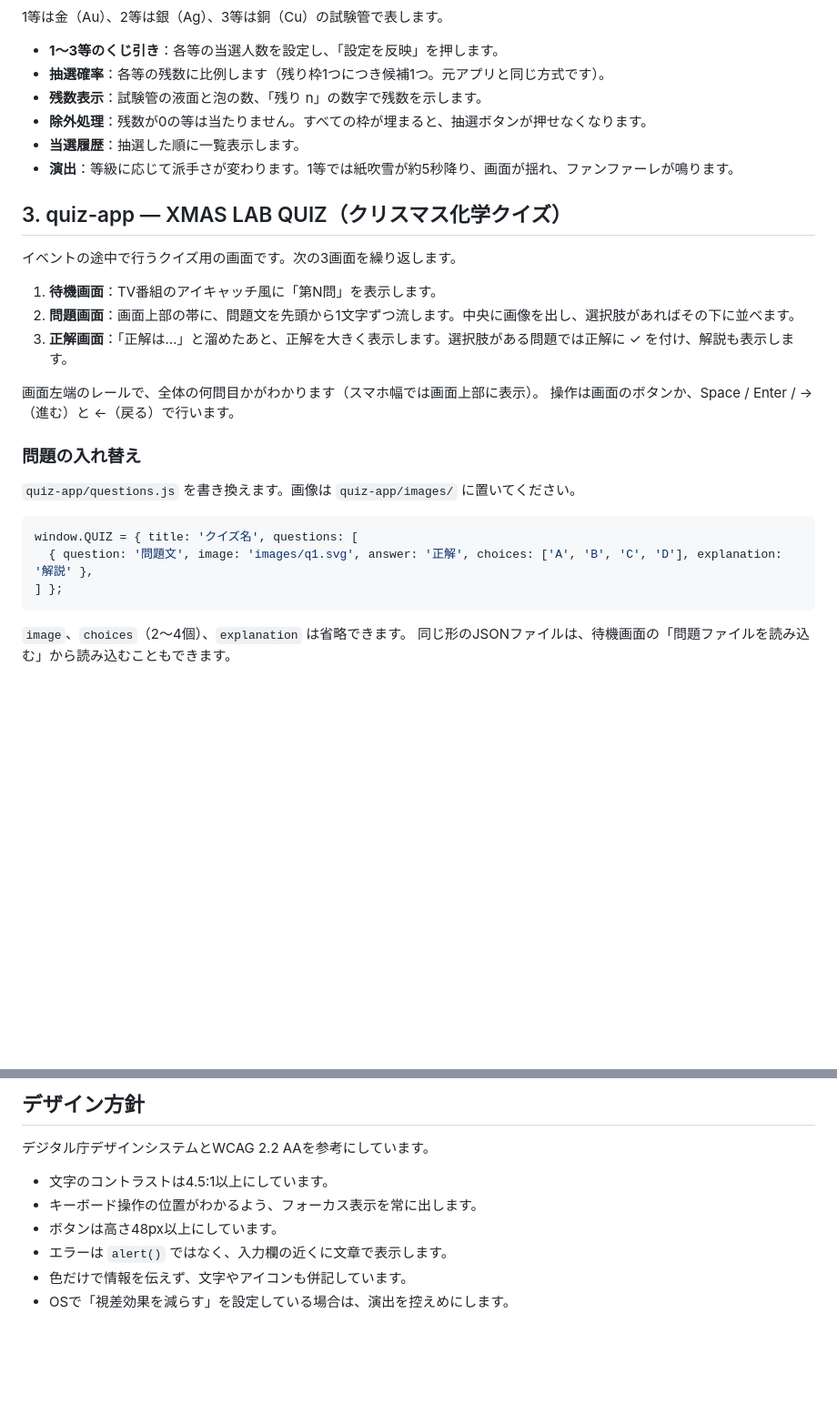
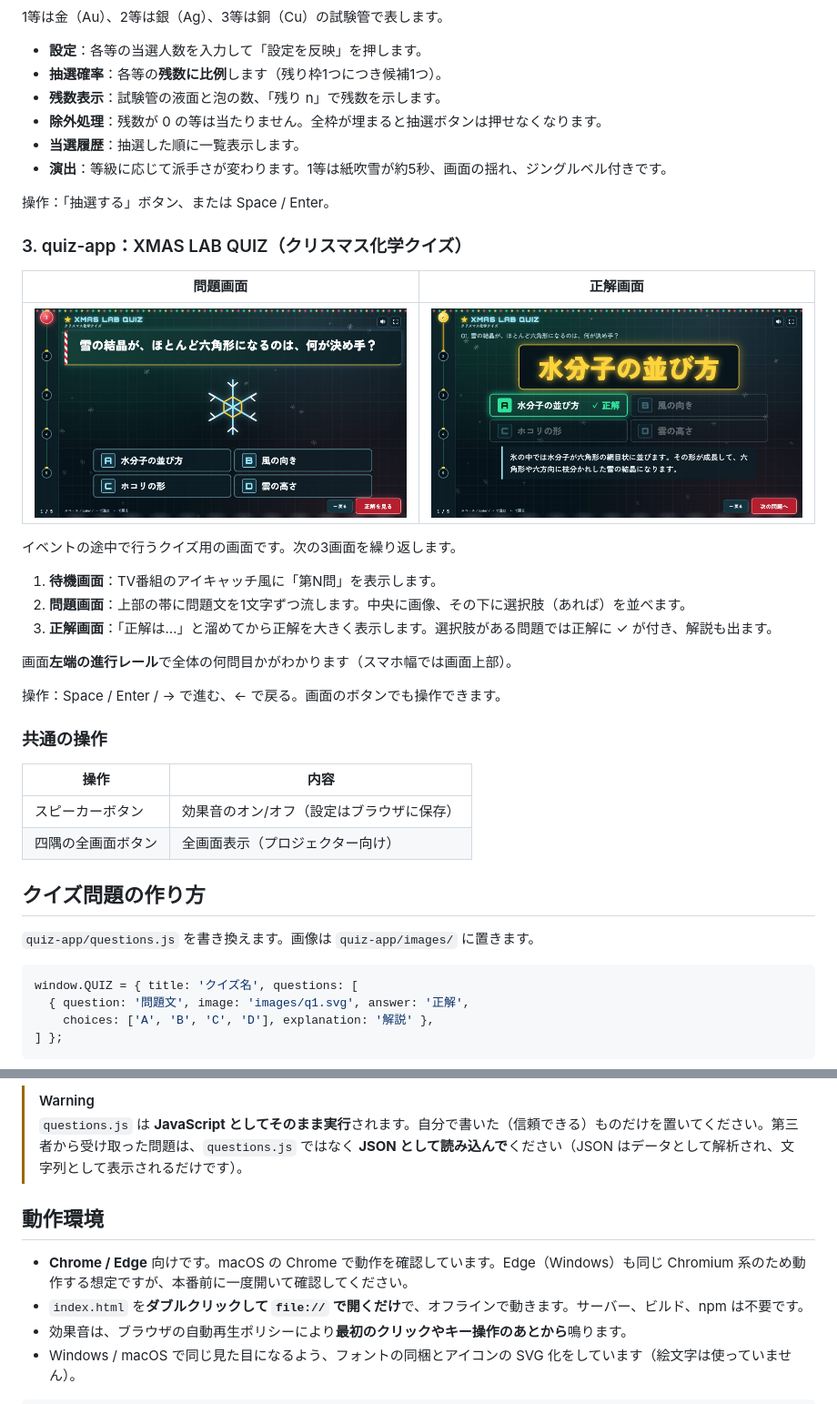
Before and after one commit to keigo-enomoto/xmas_chemical_bingo, a Markdown page: README.md, 2 parts joined by grey strips. Shown at 91% size. Drawn GitHub-style; pictures changed too: docs/screenshots/quiz-answer.jpg (added), docs/screenshots/quiz-question.jpg (added); blank space fills up the shorter version.

````diff
--- a/README.md
+++ b/README.md
@@ -18,30 +45,42 @@ HTML / CSS / JavaScript のみで作っており、ビルドは不要です。`i
 1等は金（Au）、2等は銀（Ag）、3等は銅（Cu）の試験管で表します。
 
-- **1〜3等のくじ引き**：各等の当選人数を設定し、「設定を反映」を押します。
-- **抽選確率**：各等の残数に比例します（残り枠1つにつき候補1つ。元アプリと同じ方式です）。
-- **残数表示**：試験管の液面と泡の数、「残り n」の数字で残数を示します。
-- **除外処理**：残数が0の等は当たりません。すべての枠が埋まると、抽選ボタンが押せなくなります。
+- **設定**：各等の当選人数を入力して「設定を反映」を押します。
+- **抽選確率**：各等の**残数に比例**します（残り枠1つにつき候補1つ）。
+- **残数表示**：試験管の液面と泡の数、「残り n」で残数を示します。
+- **除外処理**：残数が 0 の等は当たりません。全枠が埋まると抽選ボタンは押せなくなります。
 - **当選履歴**：抽選した順に一覧表示します。
-- **演出**：等級に応じて派手さが変わります。1等では紙吹雪が約5秒降り、画面が揺れ、ファンファーレが鳴ります。
+- **演出**：等級に応じて派手さが変わります。1等は紙吹雪が約5秒、画面の揺れ、ジングルベル付きです。
 
-## 3. quiz-app — XMAS LAB QUIZ（クリスマス化学クイズ）
+操作：「抽選する」ボタン、または Space / Enter。
+
+### 3. quiz-app：XMAS LAB QUIZ（クリスマス化学クイズ）
+| 問題画面 | 正解画面 |
+|---|---|
+| ![question](docs/screenshots/quiz-question.jpg) | ![answer](docs/screenshots/quiz-answer.jpg) |
+
 イベントの途中で行うクイズ用の画面です。次の3画面を繰り返します。
 
 1. **待機画面**：TV番組のアイキャッチ風に「第N問」を表示します。
-2. **問題画面**：画面上部の帯に、問題文を先頭から1文字ずつ流します。中央に画像を出し、選択肢があればその下に並べます。
-3. **正解画面**：「正解は…」と溜めたあと、正解を大きく表示します。選択肢がある問題では正解に ✓ を付け、解説も表示します。
+2. **問題画面**：上部の帯に問題文を1文字ずつ流します。中央に画像、その下に選択肢（あれば）を並べます。
+3. **正解画面**：「正解は…」と溜めてから正解を大きく表示します。選択肢がある問題では正解に ✓ が付き、解説も出ます。
 
-画面左端のレールで、全体の何問目かがわかります（スマホ幅では画面上部に表示）。
-操作は画面のボタンか、Space / Enter / →（進む）と ←（戻る）で行います。
+画面**左端の進行レール**で全体の何問目かがわかります（スマホ幅では画面上部）。
 
-### 問題の入れ替え
-`quiz-app/questions.js` を書き換えます。画像は `quiz-app/images/` に置いてください。
+操作：Space / Enter / → で進む、← で戻る。画面のボタンでも操作できます。
+
+### 共通の操作
+| 操作 | 内容 |
+|---|---|
+| スピーカーボタン | 効果音のオン/オフ（設定はブラウザに保存） |
+| 四隅の全画面ボタン | 全画面表示（プロジェクター向け） |
+
+## クイズ問題の作り方
+`quiz-app/questions.js` を書き換えます。画像は `quiz-app/images/` に置きます。
 
 ```js
 window.QUIZ = { title: 'クイズ名', questions: [
-  { question: '問題文', image: 'images/q1.svg', answer: '正解', choices: ['A', 'B', 'C', 'D'], explanation: '解説' },
+  { question: '問題文', image: 'images/q1.svg', answer: '正解',
+    choices: ['A', 'B', 'C', 'D'], explanation: '解説' },
 ] };
 ```
-`image`、`choices`（2〜4個）、`explanation` は省略できます。
-同じ形のJSONファイルは、待機画面の「問題ファイルを読み込む」から読み込むこともできます。
 
@@ -52,11 +91,10 @@ window.QUIZ = { title: 'クイズ名', questions: [
 
-## デザイン方針
-デジタル庁デザインシステムとWCAG 2.2 AAを参考にしています。
+> [!WARNING]
+> `questions.js` は **JavaScript としてそのまま実行**されます。自分で書いた（信頼できる）ものだけを置いてください。第三者から受け取った問題は、`questions.js` ではなく **JSON として読み込んで**ください（JSON はデータとして解析され、文字列として表示されるだけです）。
 
-- 文字のコントラストは4.5:1以上にしています。
-- キーボード操作の位置がわかるよう、フォーカス表示を常に出します。
-- ボタンは高さ48px以上にしています。
-- エラーは `alert()` ではなく、入力欄の近くに文章で表示します。
-- 色だけで情報を伝えず、文字やアイコンも併記しています。
-- OSで「視差効果を減らす」を設定している場合は、演出を控えめにします。
+## 動作環境
+- **Chrome / Edge** 向けです。macOS の Chrome で動作を確認しています。Edge（Windows）も同じ Chromium 系のため動作する想定ですが、本番前に一度開いて確認してください。
+- `index.html` を**ダブルクリックして `file://` で開くだけ**で、オフラインで動きます。サーバー、ビルド、npm は不要です。
+- 効果音は、ブラウザの自動再生ポリシーにより**最初のクリックやキー操作のあとから**鳴ります。
+- Windows / macOS で同じ見た目になるよう、フォントの同梱とアイコンの SVG 化をしています（絵文字は使っていません）。
 
````
Also changed, not shown: other parts of README.md (+95 -22 lines), docs/screenshots/bingo.jpg (added), docs/screenshots/lottery.jpg (added), 9 other files.
